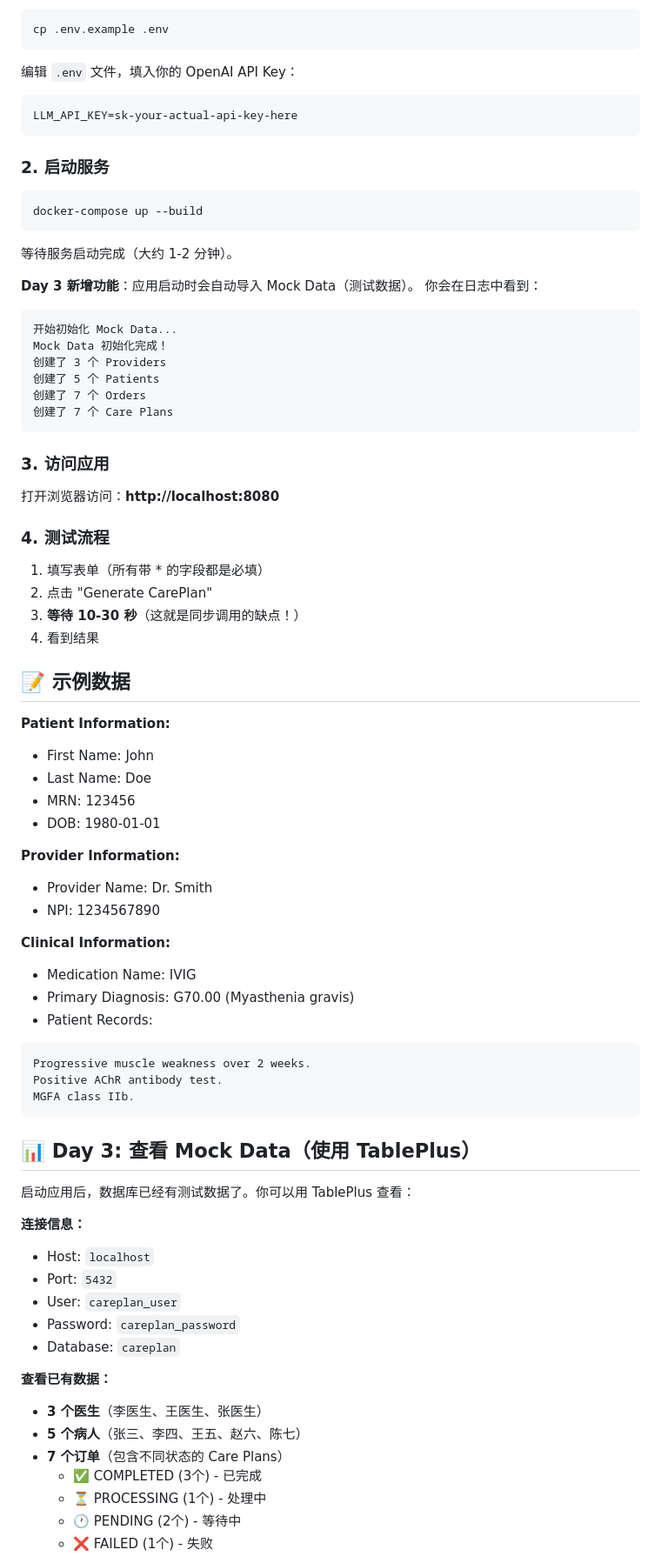
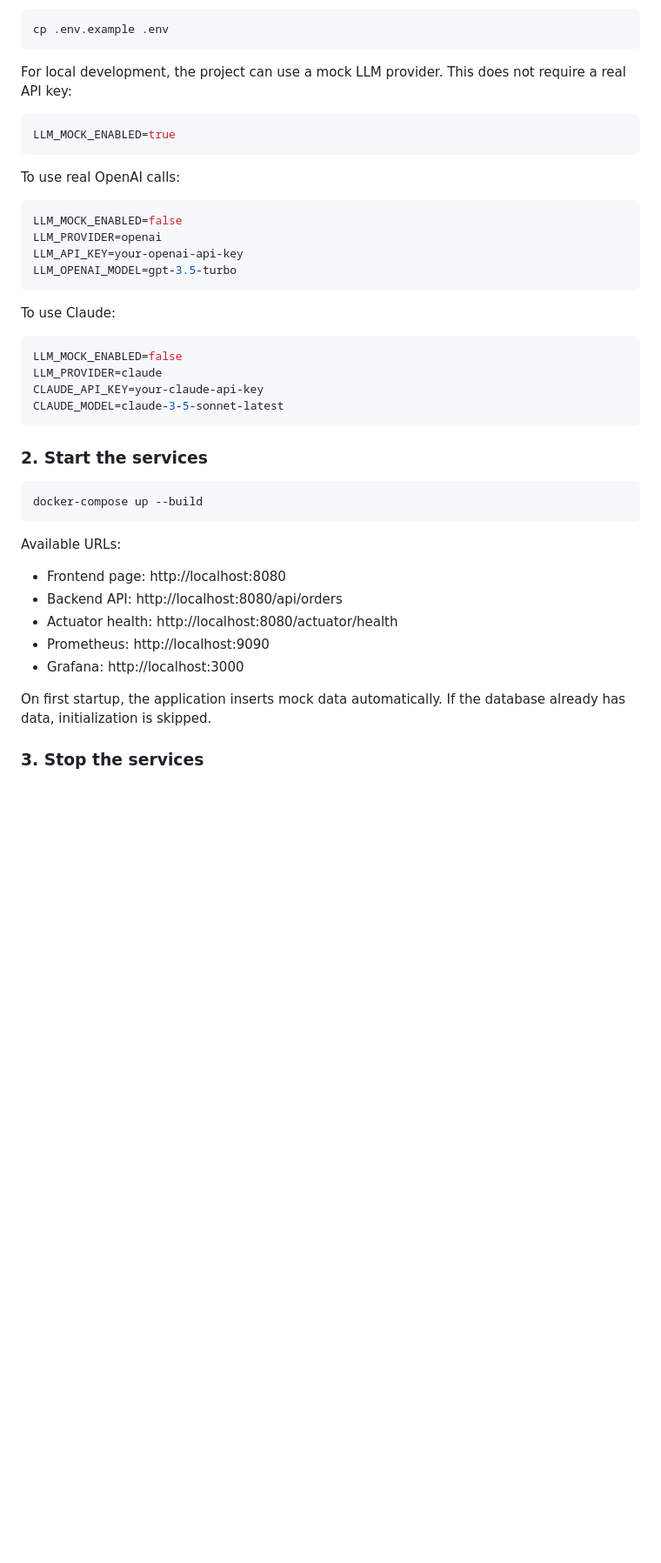
Before and after one commit to iwsanren/CarePlanGenerator, a Markdown page: backend/README.md, the part around one of its changes. Shown at 87% size. Drawn GitHub-style; blank space fills up the shorter version.

````diff
--- a/backend/README.md
+++ b/backend/README.md
@@ -46,80 +77,45 @@
 cp .env.example .env
 ```
 
-编辑 `.env` 文件，填入你的 OpenAI API Key：
-```
-LLM_API_KEY=sk-your-actual-api-key-here
+For local development, the project can use a mock LLM provider. This does not require a real API key:
+
+```env
+LLM_MOCK_ENABLED=true
 ```
 
-### 2. 启动服务
+To use real OpenAI calls:
+
+```env
+LLM_MOCK_ENABLED=false
+LLM_PROVIDER=openai
+LLM_API_KEY=your-openai-api-key
+LLM_OPENAI_MODEL=gpt-3.5-turbo
+```
+
+To use Claude:
+
+```env
+LLM_MOCK_ENABLED=false
+LLM_PROVIDER=claude
+CLAUDE_API_KEY=your-claude-api-key
+CLAUDE_MODEL=claude-3-5-sonnet-latest
+```
+
+### 2. Start the services
 
 ```bash
 docker-compose up --build
 ```
 
-等待服务启动完成（大约 1-2 分钟）。
+Available URLs:
 
-**Day 3 新增功能**：应用启动时会自动导入 Mock Data（测试数据）。
-你会在日志中看到：
-```
-开始初始化 Mock Data...
-Mock Data 初始化完成！
-创建了 3 个 Providers
-创建了 5 个 Patients
-创建了 7 个 Orders
-创建了 7 个 Care Plans
-```
+- Frontend page: http://localhost:8080
+- Backend API: http://localhost:8080/api/orders
+- Actuator health: http://localhost:8080/actuator/health
+- Prometheus: http://localhost:9090
+- Grafana: http://localhost:3000
 
-### 3. 访问应用
+On first startup, the application inserts mock data automatically. If the database already has data, initialization is skipped.
 
-打开浏览器访问：**http://localhost:8080**
+### 3. Stop the services
 
-### 4. 测试流程
-
-1. 填写表单（所有带 * 的字段都是必填）
-2. 点击 "Generate CarePlan"
-3. **等待 10-30 秒**（这就是同步调用的缺点！）
-4. 看到结果
-
-## 📝 示例数据
-
-**Patient Information:**
-- First Name: John
-- Last Name: Doe
-- MRN: 123456
-- DOB: 1980-01-01
-
-**Provider Information:**
-- Provider Name: Dr. Smith
-- NPI: 1234567890
-
-**Clinical Information:**
-- Medication Name: IVIG
-- Primary Diagnosis: G70.00 (Myasthenia gravis)
-- Patient Records:
-```
-Progressive muscle weakness over 2 weeks.
-Positive AChR antibody test.
-MGFA class IIb.
-```
-
-## 📊 Day 3: 查看 Mock Data（使用 TablePlus）
-
-启动应用后，数据库已经有测试数据了。你可以用 TablePlus 查看：
-
-**连接信息：**
-- Host: `localhost`
-- Port: `5432`
-- User: `careplan_user`
-- Password: `careplan_password`
-- Database: `careplan`
-
-**查看已有数据：**
-- **3 个医生**（李医生、王医生、张医生）
-- **5 个病人**（张三、李四、王五、赵六、陈七）
-- **7 个订单**（包含不同状态的 Care Plans）
-  - ✅ COMPLETED (3个) - 已完成
-  - ⏳ PROCESSING (1个) - 处理中
-  - 🕐 PENDING (2个) - 等待中
-  - ❌ FAILED (1个) - 失败
-
````
Also changed, not shown: other parts of backend/README.md (+290 -157 lines).
